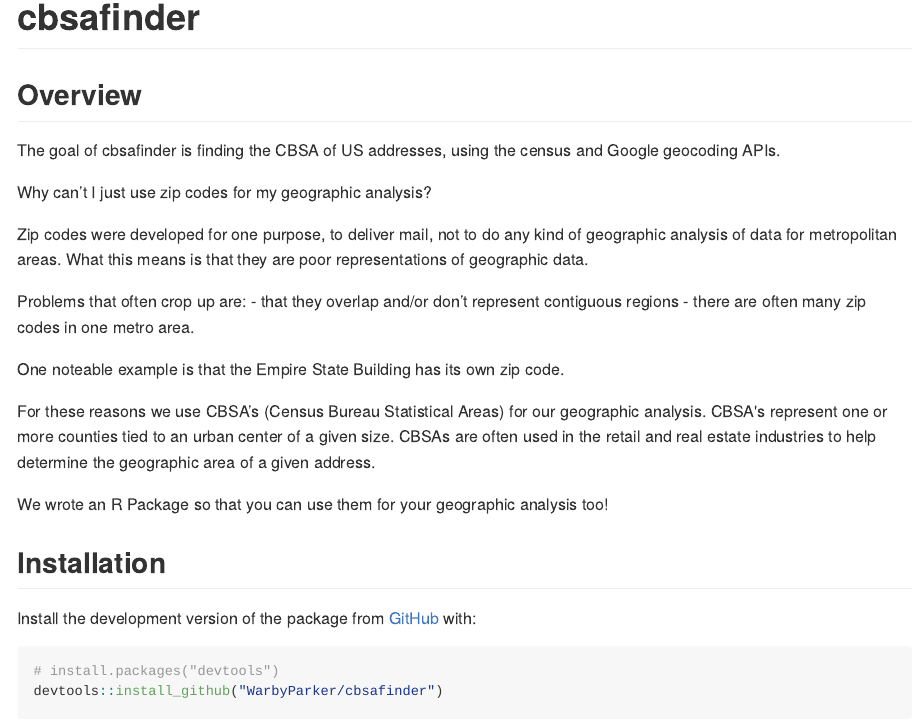
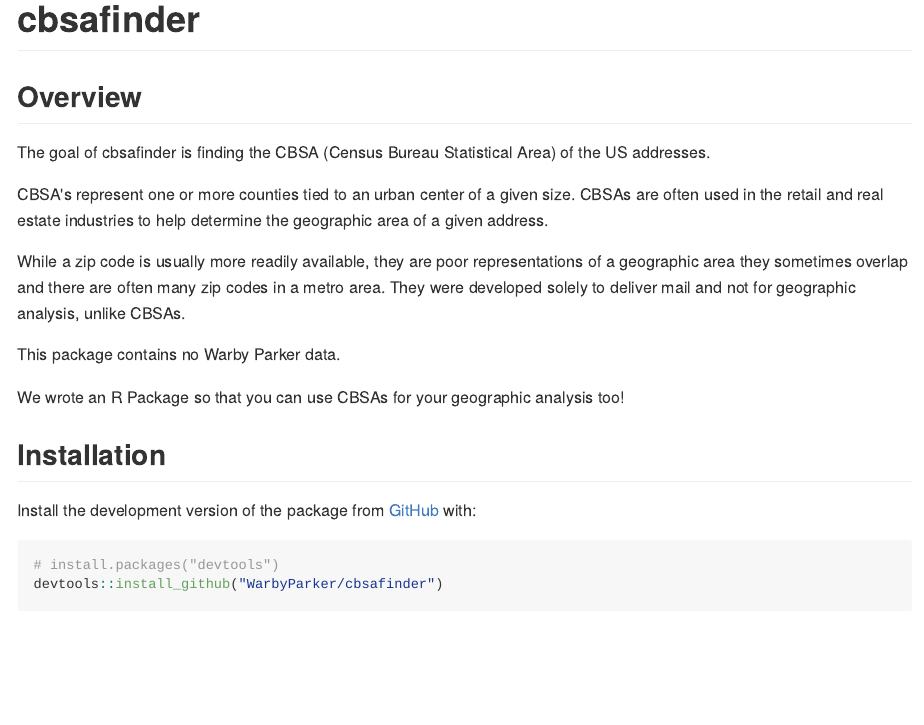
Before and after one commit to robinsones/cbsafinder, an R Markdown document (README.Rmd): the page in a window 1100 px wide, from its top. The pictures show the output file README.md that the author committed with the source, drawn offline in the style of GitHub; long lines of code are wrapped.

Commit message:
Update readme description

```diff
--- a/README.Rmd
+++ b/README.Rmd
@@ -17,21 +17,15 @@
 
 ## Overview
 
-The goal of cbsafinder is finding the CBSA of US addresses, using the census and Google geocoding APIs.
+The goal of cbsafinder is finding the CBSA (Census Bureau Statistical Area) of the US addresses.
 
-Why can’t I just use zip codes for my geographic analysis?
+CBSA's represent one or more counties tied to an urban center of a given size. CBSAs are often used in the retail and real estate industries to help determine the geographic area of a given address.
 
-Zip codes were developed for one purpose, to deliver mail, not to do any kind of geographic analysis of data for metropolitan areas. What this means is that they are poor representations of geographic data.
+While a zip code is usually more readily available, they are poor representations of a geographic area they sometimes overlap and there are often many zip codes in a metro area. They were developed solely to deliver mail and not for geographic analysis, unlike CBSAs.
 
-Problems that often crop up are:
-	- that they overlap and/or don’t represent contiguous regions
-	- there are often many zip codes in one metro area.
+This package contains no Warby Parker data.
 
-One noteable example is that the Empire State Building has its own zip code.
-
-For these reasons we use CBSA’s (Census Bureau Statistical Areas) for our geographic analysis. CBSA's represent one or more counties tied to an urban center of a given size. CBSAs are often used in the retail and real estate industries to help determine the geographic area of a given address.
-
-We wrote an R Package so that you can use them for your geographic analysis too!
+We wrote an R Package so that you can use CBSAs for your geographic analysis too!
 
 
 ## Installation
```
Also changed, not shown: README.md.
